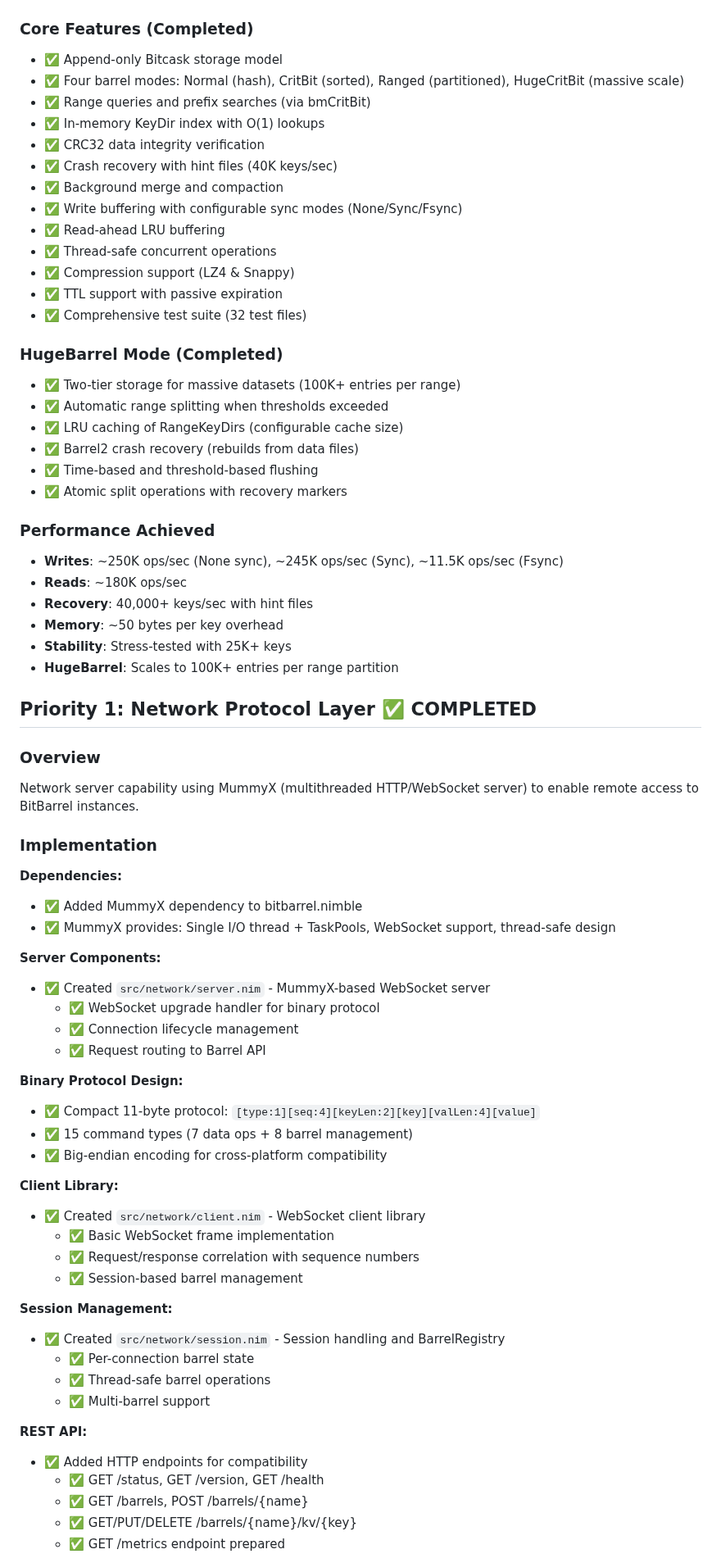
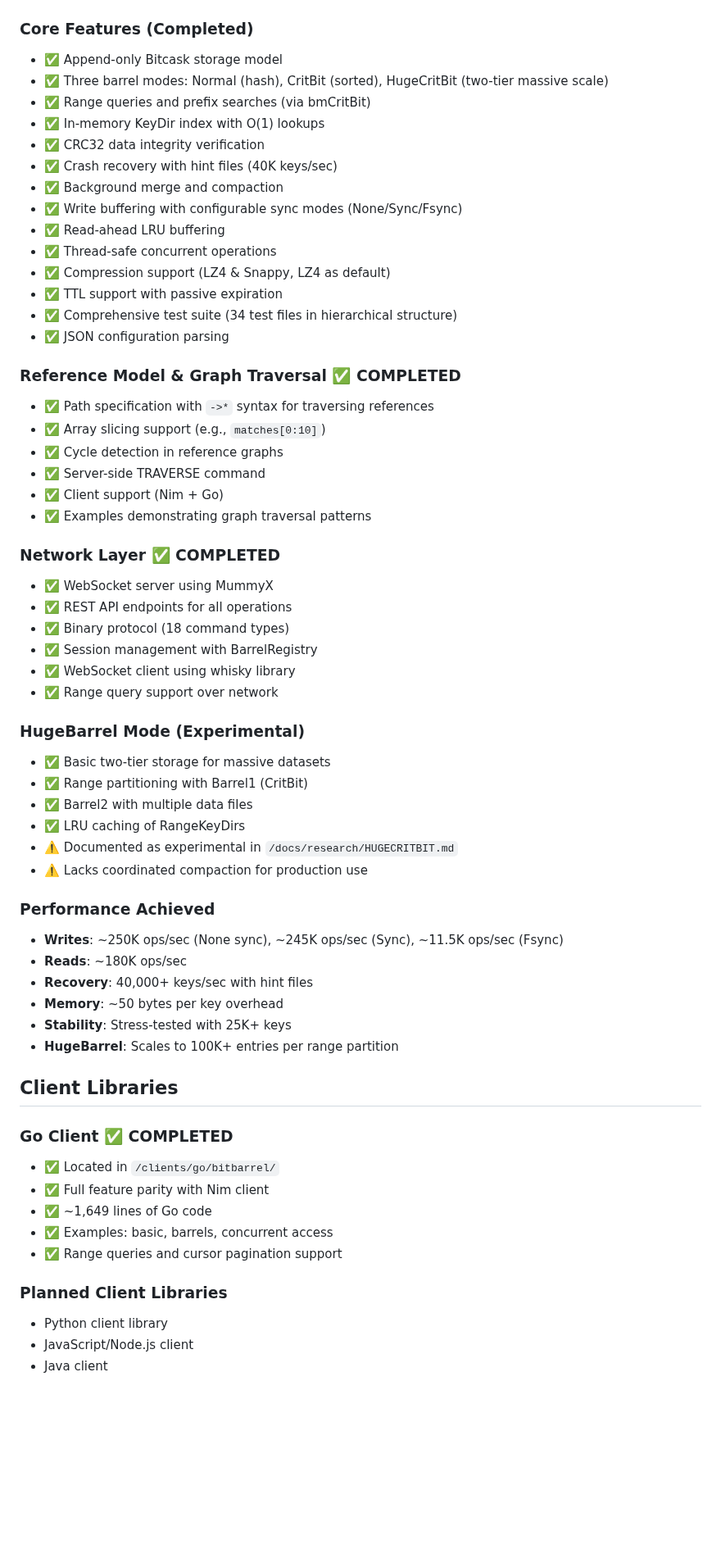
Before and after one commit to gokr/bitbarrel, a Markdown page: TODO.md, the part around one of its changes. Shown at 82% size. Rendered like a GitHub page; blank space fills up the shorter version.

```diff
--- a/TODO.md
+++ b/TODO.md
@@ -6,7 +6,7 @@ This document consolidates all planned and potential future enhancements for Bit
 
 ### Core Features (Completed)
 - ✅ Append-only Bitcask storage model
-- ✅ Four barrel modes: Normal (hash), CritBit (sorted), Ranged (partitioned), HugeCritBit (massive scale)
+- ✅ Three barrel modes: Normal (hash), CritBit (sorted), HugeCritBit (two-tier massive scale)
 - ✅ Range queries and prefix searches (via bmCritBit)
 - ✅ In-memory KeyDir index with O(1) lookups
 - ✅ CRC32 data integrity verification
@@ -15,17 +15,34 @@ This document consolidates all planned and potential future enhancements for Bit
 - ✅ Write buffering with configurable sync modes (None/Sync/Fsync)
 - ✅ Read-ahead LRU buffering
 - ✅ Thread-safe concurrent operations
-- ✅ Compression support (LZ4 & Snappy)
+- ✅ Compression support (LZ4 & Snappy, LZ4 as default)
 - ✅ TTL support with passive expiration
-- ✅ Comprehensive test suite (32 test files)
+- ✅ Comprehensive test suite (34 test files in hierarchical structure)
+- ✅ JSON configuration parsing
 
-### HugeBarrel Mode (Completed)
-- ✅ Two-tier storage for massive datasets (100K+ entries per range)
-- ✅ Automatic range splitting when thresholds exceeded
-- ✅ LRU caching of RangeKeyDirs (configurable cache size)
-- ✅ Barrel2 crash recovery (rebuilds from data files)
-- ✅ Time-based and threshold-based flushing
-- ✅ Atomic split operations with recovery markers
+### Reference Model & Graph Traversal ✅ COMPLETED
+- ✅ Path specification with `->*` syntax for traversing references
+- ✅ Array slicing support (e.g., `matches[0:10]`)
+- ✅ Cycle detection in reference graphs
+- ✅ Server-side TRAVERSE command
+- ✅ Client support (Nim + Go)
+- ✅ Examples demonstrating graph traversal patterns
+
+### Network Layer ✅ COMPLETED
+- ✅ WebSocket server using MummyX
+- ✅ REST API endpoints for all operations
+- ✅ Binary protocol (18 command types)
+- ✅ Session management with BarrelRegistry
+- ✅ WebSocket client using whisky library
+- ✅ Range query support over network
+
+### HugeBarrel Mode (Experimental)
+- ✅ Basic two-tier storage for massive datasets
+- ✅ Range partitioning with Barrel1 (CritBit)
+- ✅ Barrel2 with multiple data files
+- ✅ LRU caching of RangeKeyDirs
+- ⚠️ Documented as experimental in `/docs/research/HUGECRITBIT.md`
+- ⚠️ Lacks coordinated compaction for production use
 
 ### Performance Achieved
 - **Writes**: ~250K ops/sec (None sync), ~245K ops/sec (Sync), ~11.5K ops/sec (Fsync)
@@ -35,44 +52,17 @@ This document consolidates all planned and potential future enhancements for Bit
 - **Stability**: Stress-tested with 25K+ keys
 - **HugeBarrel**: Scales to 100K+ entries per range partition
 
-## Priority 1: Network Protocol Layer ✅ COMPLETED
+## Client Libraries
 
-### Overview
-Network server capability using MummyX (multithreaded HTTP/WebSocket server) to enable remote access to BitBarrel instances.
+### Go Client ✅ COMPLETED
+- ✅ Located in `/clients/go/bitbarrel/`
+- ✅ Full feature parity with Nim client
+- ✅ ~1,649 lines of Go code
+- ✅ Examples: basic, barrels, concurrent access
+- ✅ Range queries and cursor pagination support
 
-### Implementation
+### Planned Client Libraries
+- Python client library
+- JavaScript/Node.js client
+- Java client
 
-**Dependencies:**
-- ✅ Added MummyX dependency to bitbarrel.nimble
-- ✅ MummyX provides: Single I/O thread + TaskPools, WebSocket support, thread-safe design
-
-**Server Components:**
-- ✅ Created `src/network/server.nim` - MummyX-based WebSocket server
-  - ✅ WebSocket upgrade handler for binary protocol
-  - ✅ Connection lifecycle management
-  - ✅ Request routing to Barrel API
-
-**Binary Protocol Design:**
-- ✅ Compact 11-byte protocol: `[type:1][seq:4][keyLen:2][key][valLen:4][value]`
-- ✅ 15 command types (7 data ops + 8 barrel management)
-- ✅ Big-endian encoding for cross-platform compatibility
-
-**Client Library:**
-- ✅ Created `src/network/client.nim` - WebSocket client library
-  - ✅ Basic WebSocket frame implementation
-  - ✅ Request/response correlation with sequence numbers
-  - ✅ Session-based barrel management
-
-**Session Management:**
-- ✅ Created `src/network/session.nim` - Session handling and BarrelRegistry
-  - ✅ Per-connection barrel state
-  - ✅ Thread-safe barrel operations
-  - ✅ Multi-barrel support
-
-**REST API:**
-- ✅ Added HTTP endpoints for compatibility
-  - ✅ GET /status, GET /version, GET /health
-  - ✅ GET /barrels, POST /barrels/{name}
-  - ✅ GET/PUT/DELETE /barrels/{name}/kv/{key}
-  - ✅ GET /metrics endpoint prepared
-
```
Also changed, not shown: other parts of TODO.md (+68 -42 lines).
